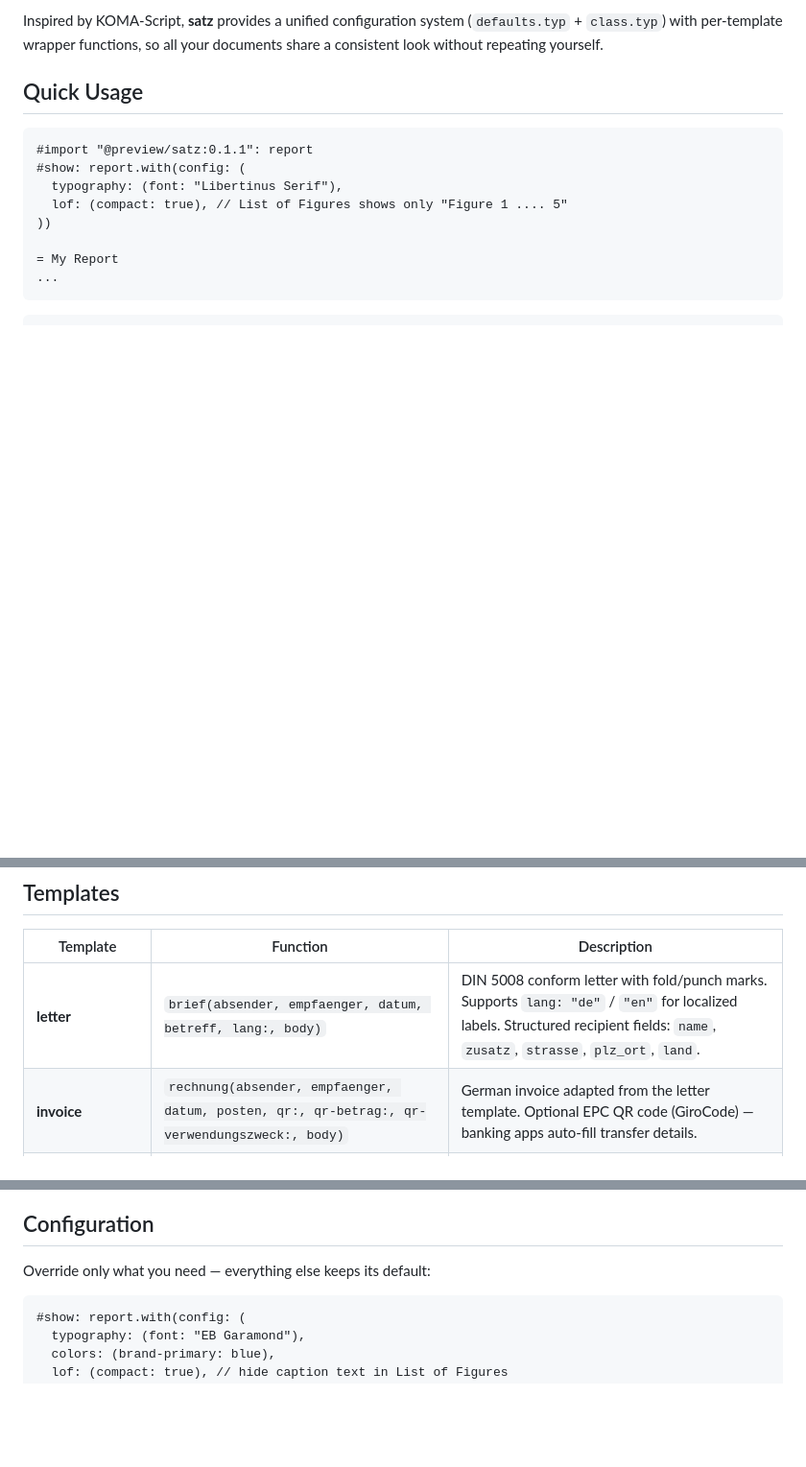
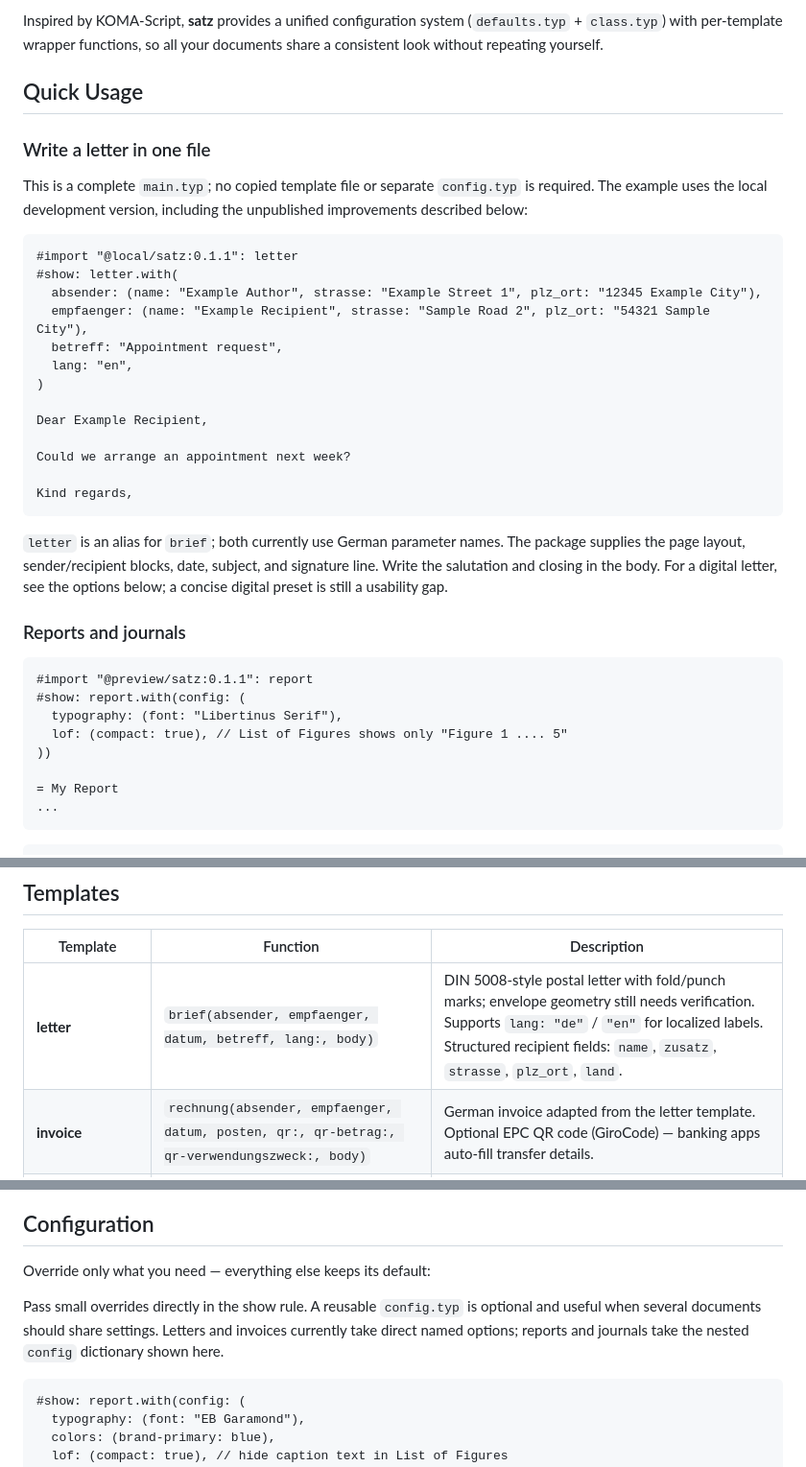
Before and after one commit to kylekahraman/satz, a Markdown page: README.md, 3 parts joined by grey strips. Shown at 96% size. Rendered like a GitHub page; blank space fills up the shorter version.

Commit message:
Prioritize typography and letter usability with a verified quick start

````diff
--- a/README.md
+++ b/README.md
@@ -5,6 +5,35 @@ A Typst document class for everyday documents — letters, invoices, reports, jo
 Inspired by KOMA-Script, **satz** provides a unified configuration system (`defaults.typ` + `class.typ`) with per-template wrapper functions, so all your documents share a consistent look without repeating yourself.
 
 ## Quick Usage
+
+### Write a letter in one file
+
+This is a complete `main.typ`; no copied template file or separate `config.typ`
+is required. The example uses the local development version, including the
+unpublished improvements described below:
+
+```typst
+#import "@local/satz:0.1.1": letter
+#show: letter.with(
+  absender: (name: "Example Author", strasse: "Example Street 1", plz_ort: "12345 Example City"),
+  empfaenger: (name: "Example Recipient", strasse: "Sample Road 2", plz_ort: "54321 Sample City"),
+  betreff: "Appointment request",
+  lang: "en",
+)
+
+Dear Example Recipient,
+
+Could we arrange an appointment next week?
+
+Kind regards,
+```
+
+`letter` is an alias for `brief`; both currently use German parameter names.
+The package supplies the page layout, sender/recipient blocks, date, subject,
+and signature line. Write the salutation and closing in the body. For a digital
+letter, see the options below; a concise digital preset is still a usability gap.
+
+### Reports and journals
 
 ```typst
 #import "@preview/satz:0.1.1": report
@@ -32,7 +61,7 @@ Inspired by KOMA-Script, **satz** provides a unified configuration system (`defa
 
 | Template | Function | Description |
 |---|---|---|
-| **letter** | `brief(absender, empfaenger, datum, betreff, lang:, body)` | DIN 5008 conform letter with fold/punch marks. Supports `lang: "de"` / `"en"` for localized labels. Structured recipient fields: `name`, `zusatz`, `strasse`, `plz_ort`, `land`. |
+| **letter** | `brief(absender, empfaenger, datum, betreff, lang:, body)` | DIN 5008-style postal letter with fold/punch marks; envelope geometry still needs verification. Supports `lang: "de"` / `"en"` for localized labels. Structured recipient fields: `name`, `zusatz`, `strasse`, `plz_ort`, `land`. |
 | **invoice** | `rechnung(absender, empfaenger, datum, posten, qr:, qr-betrag:, qr-verwendungszweck:, body)` | German invoice adapted from the letter template. Optional EPC QR code (GiroCode) — banking apps auto-fill transfer details. |
 | **journal** | `journal-entry(..)`, `journal-index(..)` | Research diary with entries, keywords, and auto-generated monthly index |
 | **report** | `report(body, config: (:))` | Scientific articles, protocols, thesis — numbered headings, auto TOC/LoF/LoT, two-sided layout, bibliography |
@@ -151,6 +180,11 @@ gastspielvertrag/    ← gastspielvertrag — guest performance contract
 
 Override only what you need — everything else keeps its default:
 
+Pass small overrides directly in the show rule. A reusable `config.typ` is
+optional and useful when several documents should share settings. Letters and
+invoices currently take direct named options; reports and journals take the
+nested `config` dictionary shown here.
+
 ```typst
 #show: report.with(config: (
   typography: (font: "EB Garamond"),
````
Also changed, not shown: TODO.md (+15 -2 lines), docs/document-quality.md (added, +93 -0 lines).
